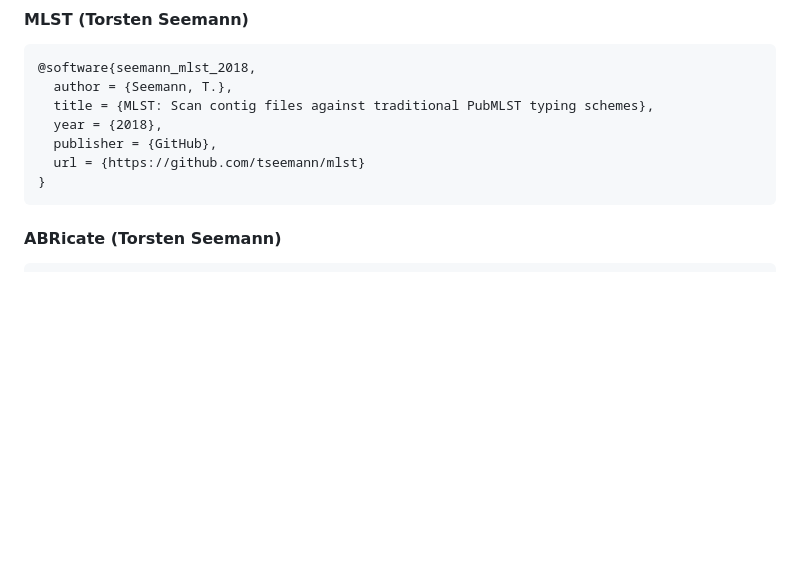
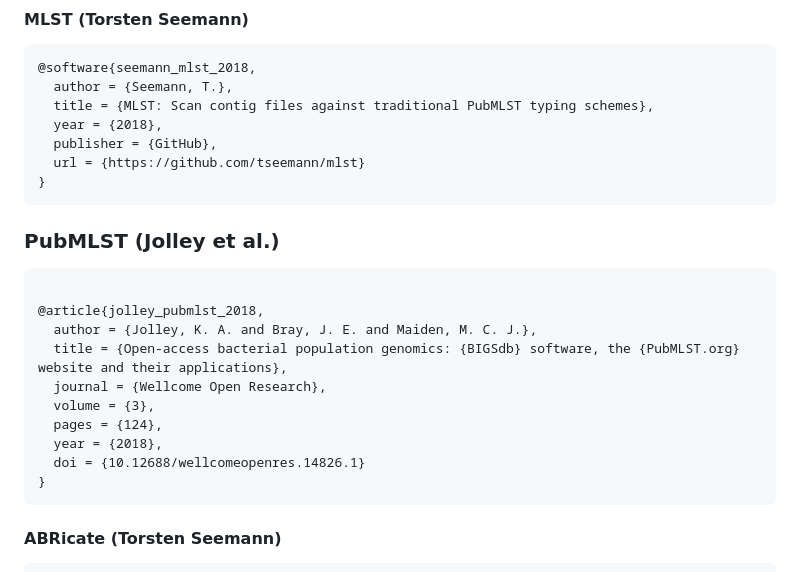
Before and after one commit to bbeckley-hub/EnteroMark, a Markdown page: README.md, the part around the change. Drawn GitHub-style; blank space fills up the shorter version.

````diff
--- a/README.md
+++ b/README.md
@@ -719,6 +719,21 @@ EnteroMark integrates several powerful open-source tools and databases. If you u
   url = {https://github.com/tseemann/mlst}
 }
 ```
+### **PubMLST (Jolley et al.)**
+```bibtex
+
+@article{jolley_pubmlst_2018,
+  author = {Jolley, K. A. and Bray, J. E. and Maiden, M. C. J.},
+  title = {Open-access bacterial population genomics: {BIGSdb} software, the {PubMLST.org} website and their applications},
+  journal = {Wellcome Open Research},
+  volume = {3},
+  pages = {124},
+  year = {2018},
+  doi = {10.12688/wellcomeopenres.14826.1}
+}
+```
+
+
 
 #### **ABRicate (Torsten Seemann)**
 ```bibtex
````
